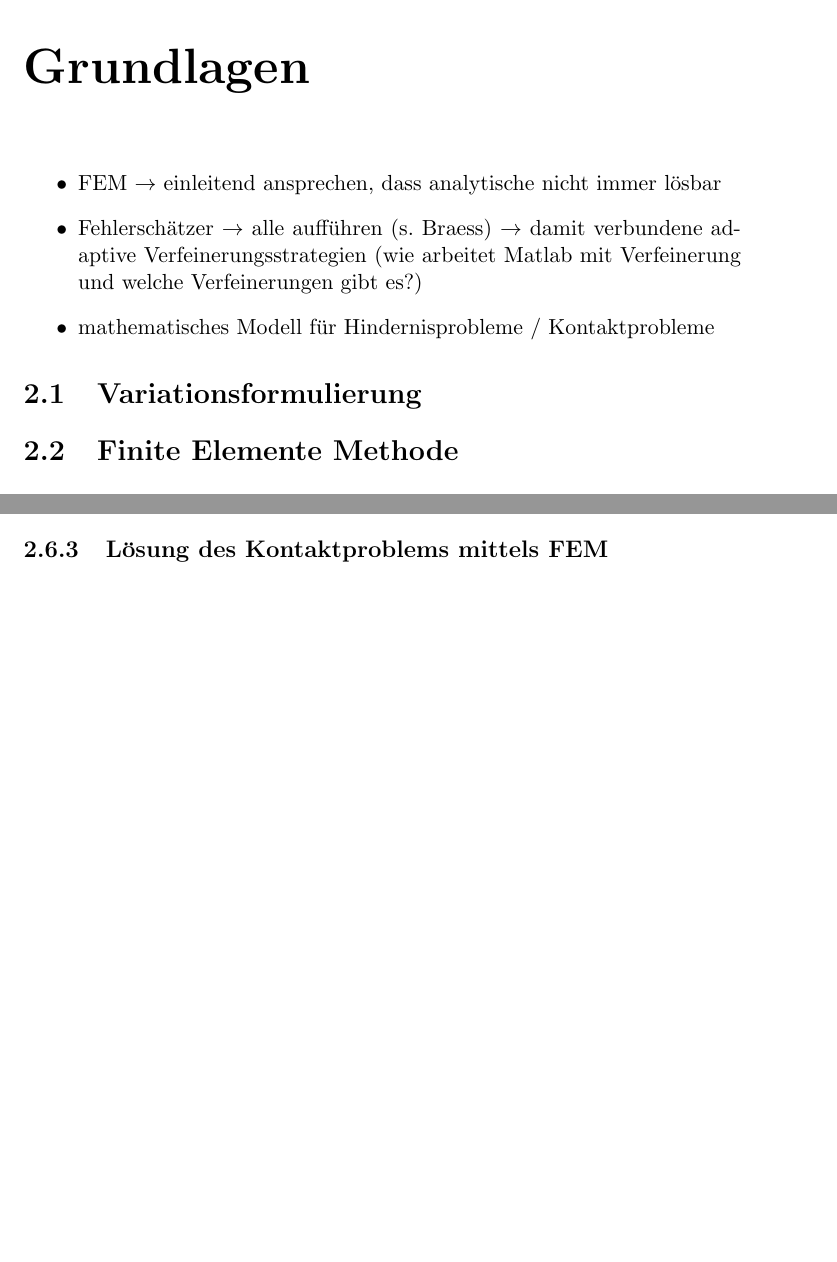
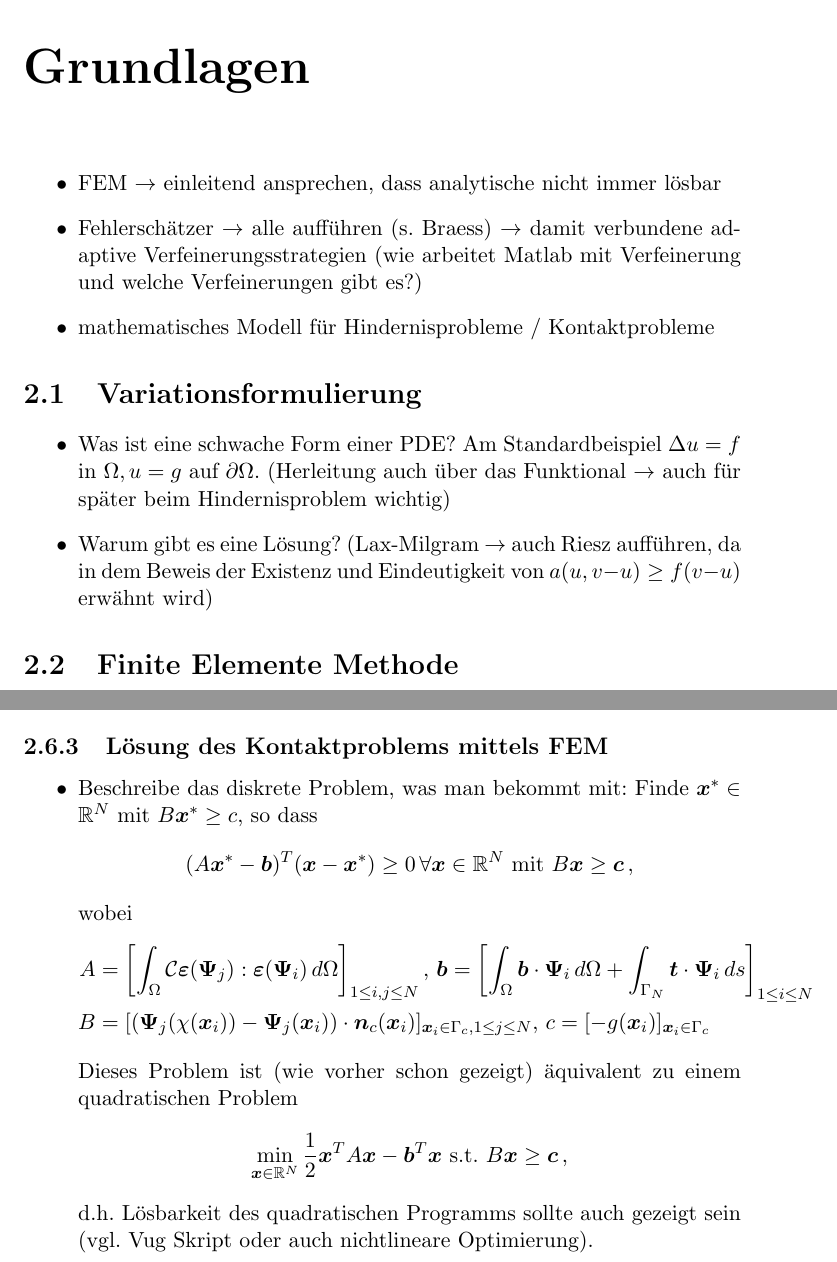
Before and after one commit to LinusLoup/TeX-Datei-Arbeit, a LaTeX book (Arbeit.tex, which reads Kapitel02.tex): two parts of pages 7 and 9 of 17 before the commit and two parts of pages 7 and 10 of 18 after it, joined at a grey line, cut so that both start at the same text, the shorter picture padded with empty space. Compiled offline with pdfLaTeX.

Commit message:
neue Veränderungen

```diff
--- a/Arbeit.tex
+++ b/Arbeit.tex
@@ -9,7 +9,7 @@
 \usepackage{amsthm}
 \usepackage{enumerate}
 \usepackage[ngerman]{babel}
-%\usepackage[dvips]{graphicx}
+\usepackage[dvips]{graphicx}
 %\usepackage{ps4pdf}
 %\PSforPDF{
 	\usepackage{pstricks}
--- a/Kapitel02.tex
+++ b/Kapitel02.tex
@@ -9,3 +9,7 @@
 
 \section{Variationsformulierung}
 
+\begin{itemize}
+\item Was ist eine schwache Form einer PDE? Am Standardbeispiel $\Delta u = f$ in $\Omega, u = g$ auf $\partial \Omega$. (Herleitung auch über das Funktional $\ra$ auch für später beim Hindernisproblem wichtig)
+\item Warum gibt es eine Lösung? (Lax-Milgram $\ra$ auch Riesz aufführen, da in dem Beweis der Existenz und Eindeutigkeit von $a(u,v-u)\ge f(v-u)$ erwähnt wird)
+\end{itemize}
@@ -82,6 +94,23 @@ unter der Nebenbedingung $\bs n \cdot \bs u - g \le 0$ auf $\Gamma_C$  (siehe Vu
 
 \subsection{Lösung des Kontaktproblems mittels FEM}
 
+\begin{itemize}
+\item Beschreibe das diskrete Problem, was man bekommt mit: Finde $\bs x^* \in \R^N$ mit $B\bs x^* \ge c$, so dass
+\begin{align*}
+	(A\bs x^* - \bs b)^T (\bs x - \bs x^*) \ge 0 \, \forall \bs x\in \R^N \text{ mit } B\bs x \ge \bs c \, ,
+\end{align*}
+wobei
+\begin{align*}
+A &= \left[\int_\Omega \mcal C \bs \eps (\bs \Psi_j):\bs \eps(\bs \Psi_i) \, d\Omega\right]_{1 \le i,j\le N} , \,  \bs b = \left[ \int_\Omega \bs b \cdot \bs\Psi_i \, d\Omega + \int_{\Gamma_N} \bs t \cdot \bs\Psi_i \, ds\right]_{1\le i \le N} \\
+B & = [(\bs \Psi_j(\chi(\bs x_i))-\bs \Psi_j(\bs x_i))\cdot \bs n_c(\bs x_i)]_{\bs x_i \in \Gamma_c, 1\le j \le N} , \, c = [-g(\bs x_i)]_{\bs x_i \in \Gamma_c}
+\end{align*}
+Dieses Problem ist (wie vorher schon gezeigt) äquivalent zu einem quadratischen Problem
+\begin{align*}
+\min_{\bs x\in \R^N} \frac 1 2 \bs x^T A \bs x - \bs b^T \bs x \text{ s.t. } B\bs x \ge \bs c \, ,
+\end{align*}
+d.h. Lösbarkeit des quadratischen Programms sollte auch gezeigt sein (vgl. Vug Skript oder auch nichtlineare Optimierung).
+\end{itemize}
+
 \newpage
 
 %%% Local Variables:
```
Also changed, not shown: Arbeit.pdf, Kapitel02.tex (10 more changed lines), 7 other files.
